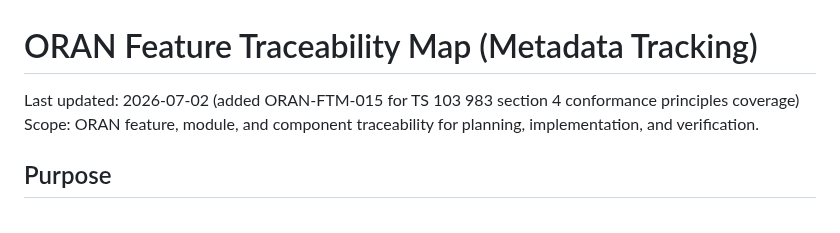
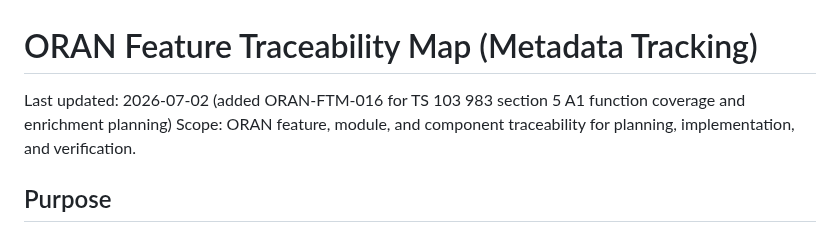
Before and after one commit to rsi-sachin/TestRepo, a Markdown page: ORAN/docs/feature_traceability_map.md, the part around one of its changes. GitHub-like rendering.

```diff
--- a/ORAN/docs/feature_traceability_map.md
+++ b/ORAN/docs/feature_traceability_map.md
@@ -1,6 +1,6 @@
 # ORAN Feature Traceability Map (Metadata Tracking)
 
-Last updated: 2026-07-02 (added ORAN-FTM-015 for TS 103 983 section 4 conformance principles coverage)
+Last updated: 2026-07-02 (added ORAN-FTM-016 for TS 103 983 section 5 A1 function coverage and enrichment planning)
 Scope: ORAN feature, module, and component traceability for planning, implementation, and verification.
 
 ## Purpose
```
Also changed, not shown: other parts of ORAN/docs/feature_traceability_map.md (+1 -0 lines), ORAN/TODO.md (+24 -0 lines).
